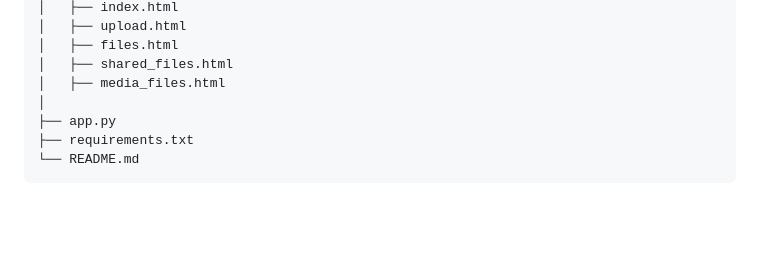
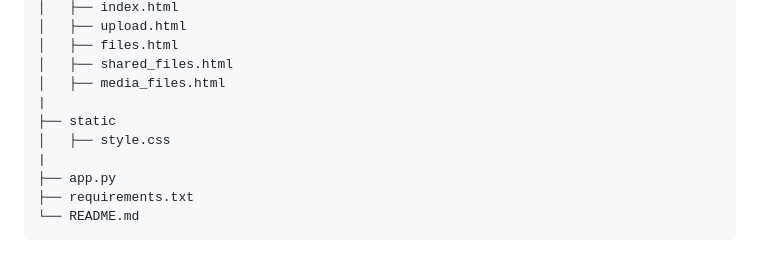
Before and after one commit to mehdihoore/PyLocalUploadServer, a Markdown page: README.md, the part around the change. Drawn GitHub-style; blank space fills up the shorter version.

```diff
--- a/README.md
+++ b/README.md
@@ -11,7 +11,10 @@
 │   ├── files.html
 │   ├── shared_files.html
 │   ├── media_files.html
-│
+|
+├── static
+│   ├── style.css
+|
 ├── app.py
 ├── requirements.txt
 └── README.md
```
